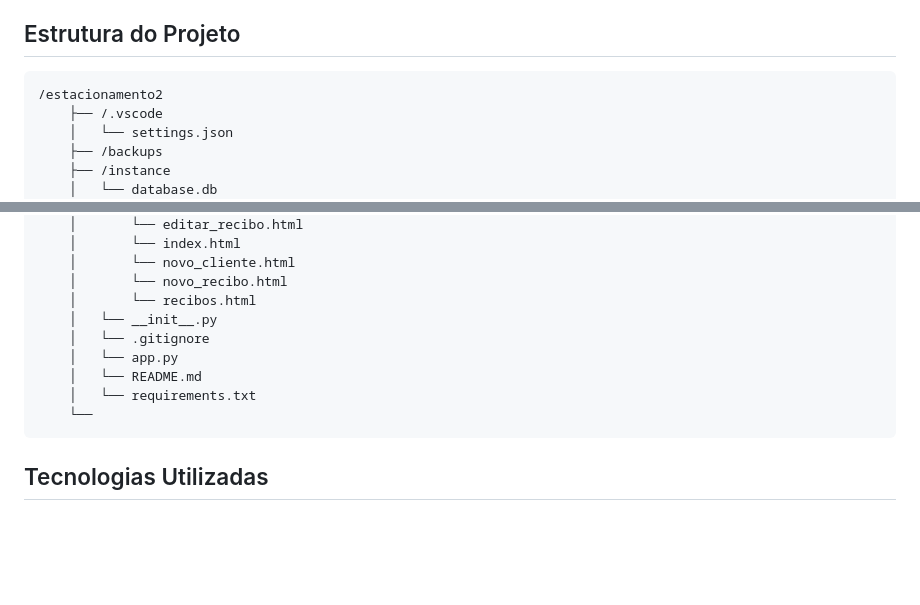
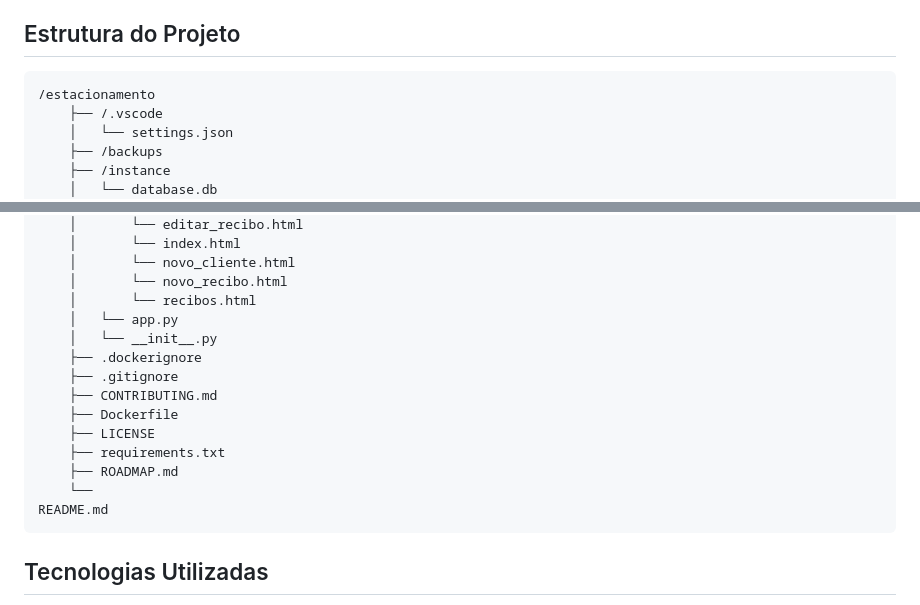
Before and after one commit to MatheusFernandesDuarte/estacionamento, a Markdown page: README.md, 2 parts joined by grey strips. GitHub-like rendering; blank space fills up the shorter version.

Commit message:
Atualizando árvore de arquivos no README.md

````diff
--- a/README.md
+++ b/README.md
@@ -16,7 +16,7 @@ Este projeto foi desenvolvido para facilitar o **controle de mensalistas** no **
 
 ## Estrutura do Projeto
 ```plaintext
-/estacionamento2
+/estacionamento
     ├── /.vscode
     │   └── settings.json
     ├── /backups
@@ -59,12 +59,17 @@ Este projeto foi desenvolvido para facilitar o **controle de mensalistas** no **
     │       └── novo_cliente.html
     │       └── novo_recibo.html
     │       └── recibos.html
+    │   └── app.py
     │   └── __init__.py
-    │   └── .gitignore
-    │   └── app.py
-    │   └── README.md
-    │   └── requirements.txt
+    ├── .dockerignore
+    ├── .gitignore
+    ├── CONTRIBUTING.md
+    ├── Dockerfile
+    ├── LICENSE
+    ├── requirements.txt
+    ├── ROADMAP.md
     └──
+README.md
 ```
 
 ## Tecnologias Utilizadas
````
